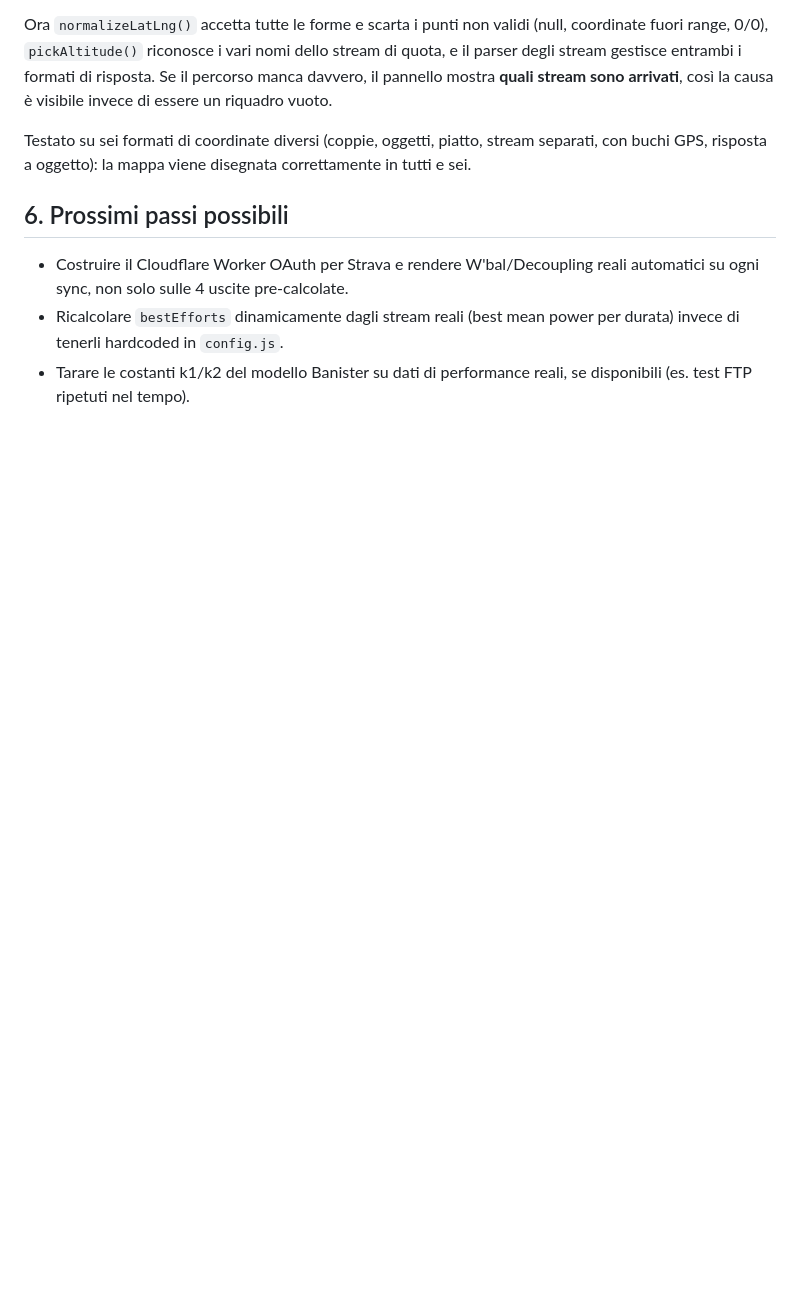
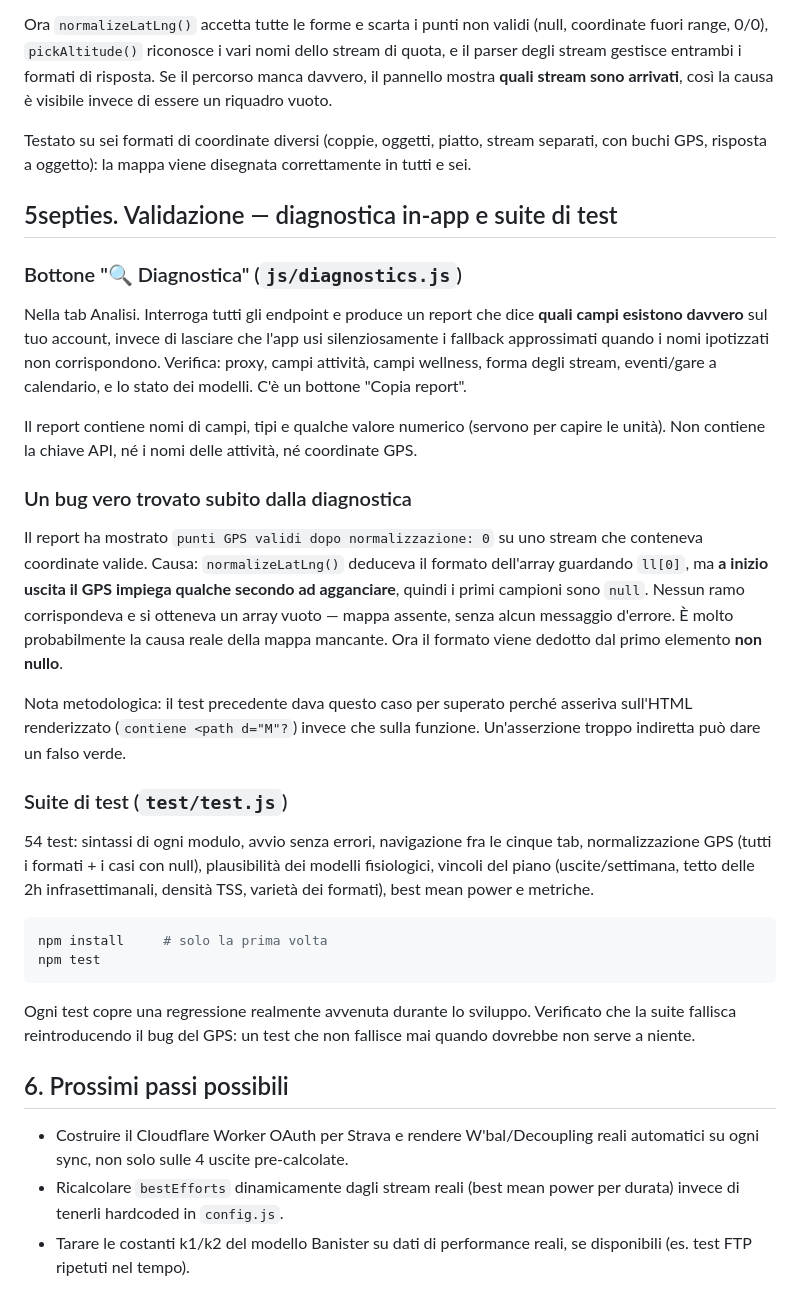
Before and after one commit to lucasacchetti91/closethegap, a Markdown page: closethegap/README.md, the part around the change. Rendered like a GitHub page; blank space fills up the shorter version.

````diff
--- a/closethegap/README.md
+++ b/closethegap/README.md
@@ -513,6 +513,51 @@ Testato su sei formati di coordinate diversi (coppie, oggetti, piatto,
 stream separati, con buchi GPS, risposta a oggetto): la mappa viene
 disegnata correttamente in tutti e sei.
 
+## 5septies. Validazione — diagnostica in-app e suite di test
+
+### Bottone "🔍 Diagnostica" (`js/diagnostics.js`)
+Nella tab Analisi. Interroga tutti gli endpoint e produce un report che
+dice **quali campi esistono davvero** sul tuo account, invece di
+lasciare che l'app usi silenziosamente i fallback approssimati quando i
+nomi ipotizzati non corrispondono. Verifica: proxy, campi attività,
+campi wellness, forma degli stream, eventi/gare a calendario, e lo stato
+dei modelli. C'è un bottone "Copia report".
+
+Il report contiene nomi di campi, tipi e qualche valore numerico
+(servono per capire le unità). Non contiene la chiave API, né i nomi
+delle attività, né coordinate GPS.
+
+### Un bug vero trovato subito dalla diagnostica
+Il report ha mostrato `punti GPS validi dopo normalizzazione: 0` su uno
+stream che conteneva coordinate valide. Causa: `normalizeLatLng()`
+deduceva il formato dell'array guardando `ll[0]`, ma **a inizio uscita
+il GPS impiega qualche secondo ad agganciare**, quindi i primi campioni
+sono `null`. Nessun ramo corrispondeva e si otteneva un array vuoto —
+mappa assente, senza alcun messaggio d'errore. È molto probabilmente la
+causa reale della mappa mancante. Ora il formato viene dedotto dal primo
+elemento **non nullo**.
+
+Nota metodologica: il test precedente dava questo caso per superato
+perché asseriva sull'HTML renderizzato (`contiene <path d="M"?`) invece
+che sulla funzione. Un'asserzione troppo indiretta può dare un falso
+verde.
+
+### Suite di test (`test/test.js`)
+54 test: sintassi di ogni modulo, avvio senza errori, navigazione fra le
+cinque tab, normalizzazione GPS (tutti i formati + i casi con null),
+plausibilità dei modelli fisiologici, vincoli del piano (uscite/settimana,
+tetto delle 2h infrasettimanali, densità TSS, varietà dei formati), best
+mean power e metriche.
+
+```bash
+npm install     # solo la prima volta
+npm test
+```
+
+Ogni test copre una regressione realmente avvenuta durante lo sviluppo.
+Verificato che la suite fallisca reintroducendo il bug del GPS: un test
+che non fallisce mai quando dovrebbe non serve a niente.
+
 ## 6. Prossimi passi possibili
 - Costruire il Cloudflare Worker OAuth per Strava e rendere W'bal/Decoupling
   reali automatici su ogni sync, non solo sulle 4 uscite pre-calcolate.
````
